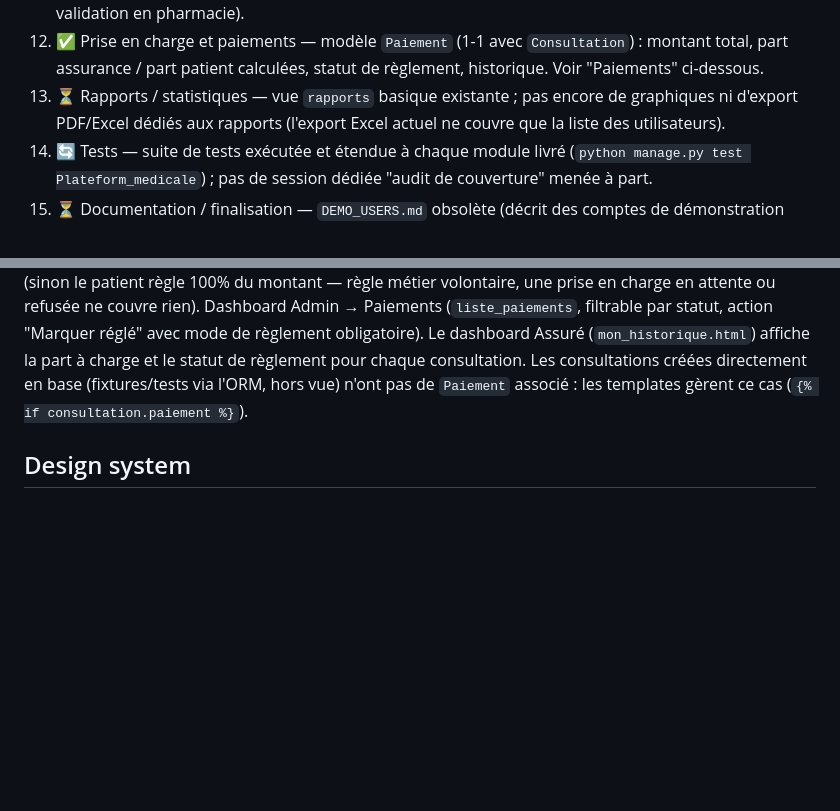
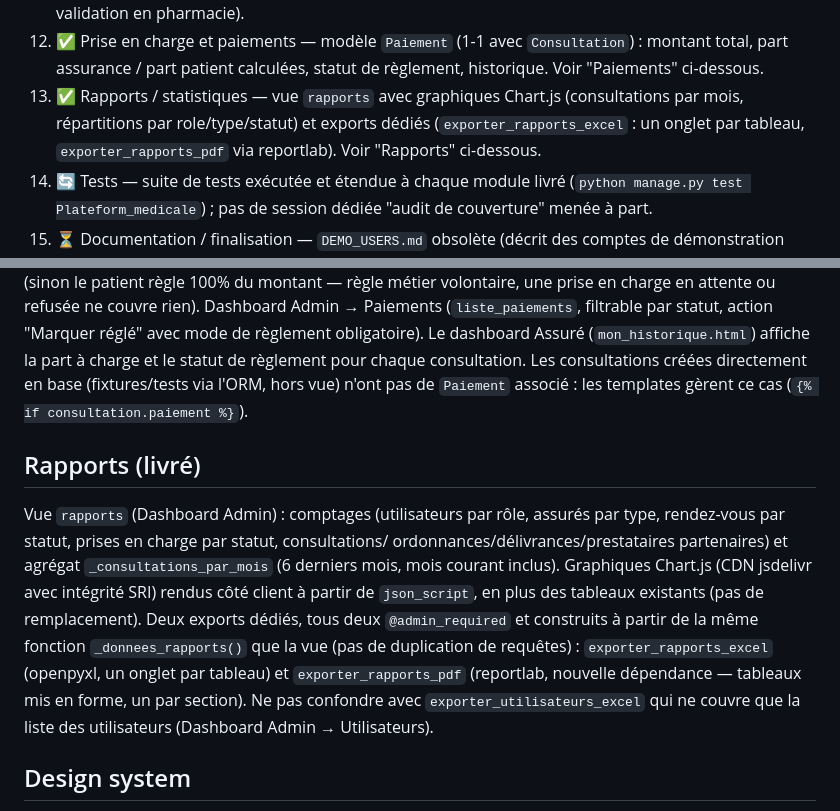
Before and after one commit to nito12973-hue/Projet_Final, a Markdown page: CLAUDE.md, 2 parts joined by grey strips. GitHub-like rendering; blank space fills up the shorter version.

Commit message:
docs(claude-md): phase 13 rapports marquee complete
Met a jour l'etat d'avancement et ajoute une section "Rapports" decrivant
_donnees_rapports(), les graphiques Chart.js et les deux exports dedies,
pour que CLAUDE.md refete l'etat reel du projet.

```diff
--- a/CLAUDE.md
+++ b/CLAUDE.md
@@ -93,9 +93,10 @@ Statut : ✅ fait · ⏳ partiel/à compléter · 🔄 continu.
 12. ✅ Prise en charge et paiements — modèle `Paiement` (1-1 avec
     `Consultation`) : montant total, part assurance / part patient calculées,
     statut de règlement, historique. Voir "Paiements" ci-dessous.
-13. ⏳ Rapports / statistiques — vue `rapports` basique existante ; pas encore
-    de graphiques ni d'export PDF/Excel dédiés aux rapports (l'export Excel
-    actuel ne couvre que la liste des utilisateurs).
+13. ✅ Rapports / statistiques — vue `rapports` avec graphiques Chart.js
+    (consultations par mois, répartitions par role/type/statut) et exports
+    dédiés (`exporter_rapports_excel` : un onglet par tableau, `exporter_rapports_pdf`
+    via reportlab). Voir "Rapports" ci-dessous.
 14. 🔄 Tests — suite de tests exécutée et étendue à chaque module livré
     (`python manage.py test Plateform_medicale`) ; pas de session dédiée
     "audit de couverture" menée à part.
@@ -159,6 +160,21 @@ règlement pour chaque consultation. Les consultations créées directement en
 base (fixtures/tests via l'ORM, hors vue) n'ont pas de `Paiement` associé :
 les templates gèrent ce cas (`{% if consultation.paiement %}`).
 
+## Rapports (livré)
+
+Vue `rapports` (Dashboard Admin) : comptages (utilisateurs par rôle, assurés
+par type, rendez-vous par statut, prises en charge par statut, consultations/
+ordonnances/délivrances/prestataires partenaires) et agrégat
+`_consultations_par_mois` (6 derniers mois, mois courant inclus). Graphiques
+Chart.js (CDN jsdelivr avec intégrité SRI) rendus côté client à partir de
+`json_script`, en plus des tableaux existants (pas de remplacement). Deux
+exports dédiés, tous deux `@admin_required` et construits à partir de la même
+fonction `_donnees_rapports()` que la vue (pas de duplication de requêtes) :
+`exporter_rapports_excel` (openpyxl, un onglet par tableau) et
+`exporter_rapports_pdf` (reportlab, nouvelle dépendance — tableaux mis en
+forme, un par section). Ne pas confondre avec `exporter_utilisateurs_excel`
+qui ne couvre que la liste des utilisateurs (Dashboard Admin → Utilisateurs).
+
 ## Design system
 
 Un seul shell de dashboard (sidebar) dans `base.html`, réutilisé par les 4
```
